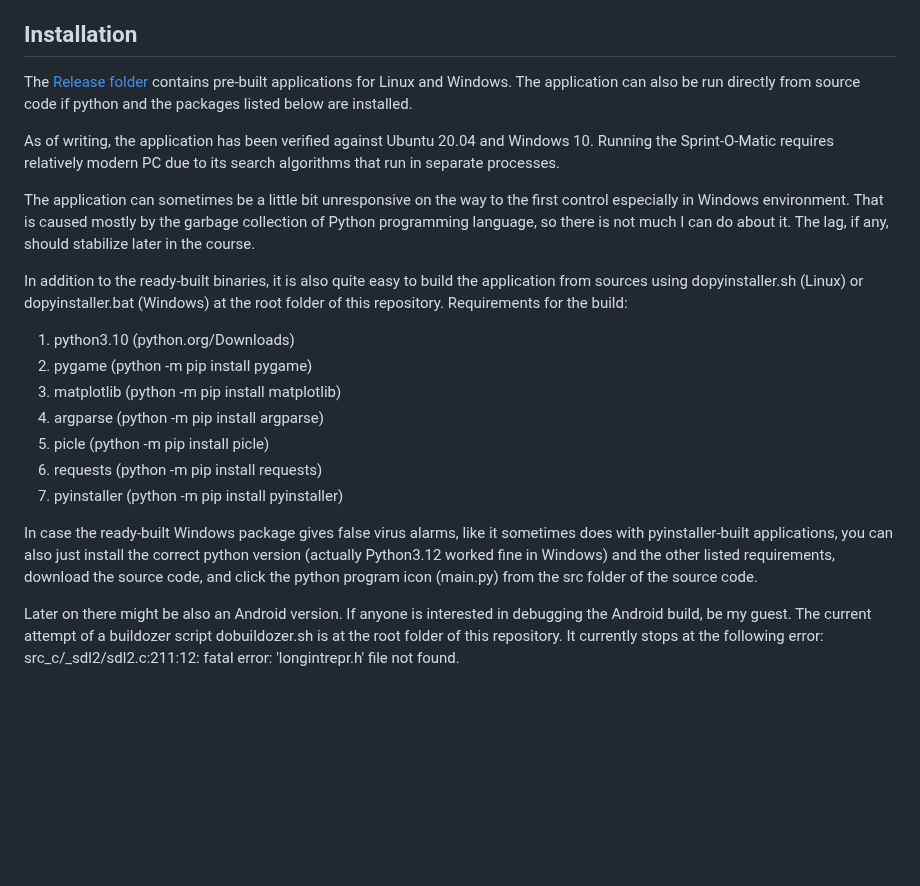
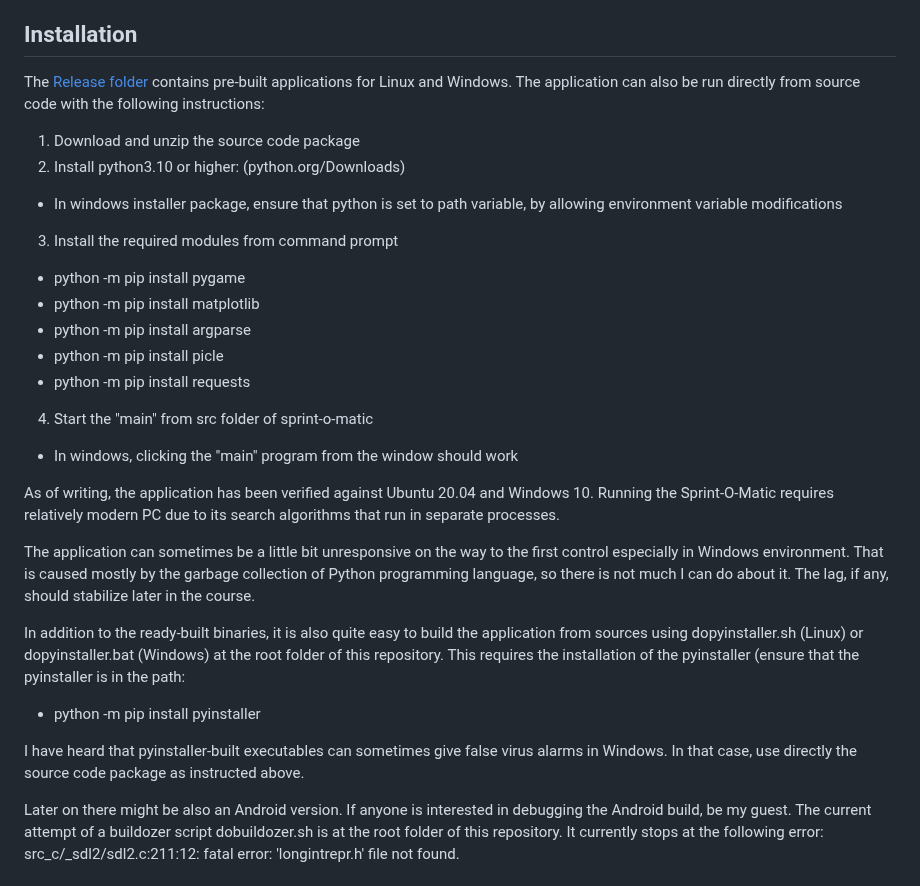
Before and after one commit to LemesoftNostalgic/sprint-o-matic, a Markdown page: README.md, the part around the change. Rendered like a GitHub page; blank space fills up the shorter version.

Commit message:
README update.
Signed-off-by: LemesoftNostalgic <jyrki.v.leskela@gmail.com>

```diff
--- a/README.md
+++ b/README.md
@@ -37,8 +37,20 @@ idea:
 ## Installation
 
 The [Release folder](https://github.com/LemesoftNostalgic/sprint-o-matic/releases/latest) contains pre-built applications for Linux and Windows.
-The application can also be run directly from source code if python and
-the packages listed below are installed.
+The application can also be run directly from source code with the following instructions:
+
+1. Download and unzip the source code package
+2. Install python3.10 or higher: (python.org/Downloads)
+  * In windows installer package, ensure that python is set to path variable, by allowing environment variable modifications
+3. Install the required modules from command prompt
+  * python -m pip install pygame
+  * python -m pip install matplotlib
+  * python -m pip install argparse
+  * python -m pip install picle
+  * python -m pip install requests
+4. Start the "main" from src folder of sprint-o-matic
+  * In windows, clicking the "main" program from the window should work
+
 
 As of writing, the application has been verified against Ubuntu 20.04 and
 Windows 10. Running the Sprint-O-Matic requires relatively modern PC due to
@@ -52,22 +64,14 @@ I can do about it. The lag, if any, should stabilize later in the course.
 In addition to the ready-built binaries, it is also quite easy to build
 the application from sources using dopyinstaller.sh (Linux) or
 dopyinstaller.bat (Windows) at the root folder of this repository.
-Requirements for the build:
+This requires the installation of the pyinstaller (ensure that
+the pyinstaller is in the path:
 
-1. python3.10 (python.org/Downloads)
-2. pygame (python -m pip install pygame)
-3. matplotlib (python -m pip install matplotlib)
-4. argparse (python -m pip install argparse)
-5. picle (python -m pip install picle)
-6. requests (python -m pip install requests)
-7. pyinstaller (python -m pip install pyinstaller)
+* python -m pip install pyinstaller
 
 
-In case the ready-built Windows package gives false virus alarms, like it sometimes does with
-pyinstaller-built applications, you can also just install the correct
-python version (actually Python3.12 worked fine in Windows) and the other
-listed requirements, download the source code, and click the python program
-icon (main.py) from the src folder of the source code.
+I have heard that pyinstaller-built executables can sometimes give false virus alarms
+in Windows. In that case, use directly the source code package as instructed above.
 
 Later on there might be also an Android version. If anyone is interested in
 debugging the Android build, be my guest.
```
